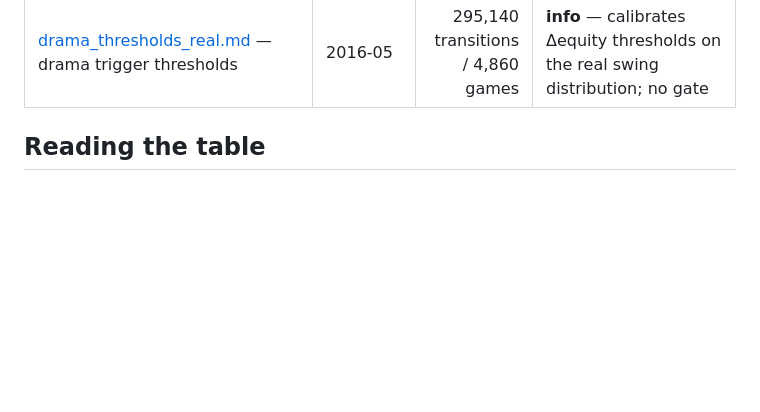
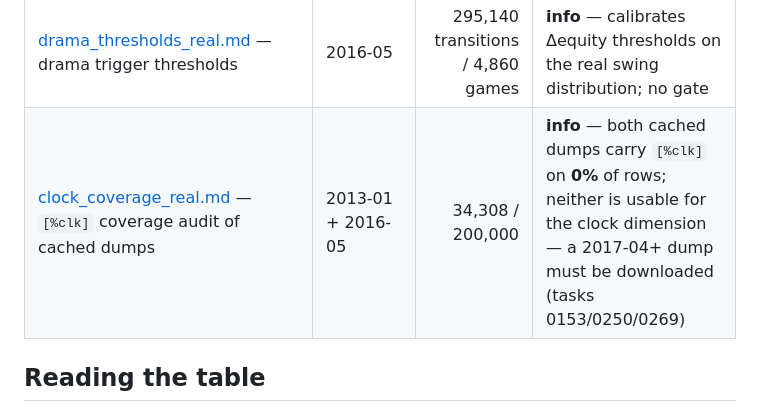
Before and after one commit to TheWeiHu/chess-equity, a Markdown page: reports/SUMMARY.md, the part around the change. Rendered like a GitHub page; blank space fills up the shorter version.

```diff
--- a/reports/SUMMARY.md
+++ b/reports/SUMMARY.md
@@ -28,6 +28,7 @@ PASS/FAIL gate.
 | [failure_modes_real.md](failure_modes_real.md) — failure modes on binned real outcomes | 2013-01 | 12,000 | **info** — measured cp×rating cell comparison (baseline vs wdl-a vs measured); no gate |
 | [divergence_real.md](divergence_real.md) — equity vs Stockfish disagreement | 2013-01 | 12,000 | **info** — product-visible disagreement only; reads no outcomes, so no gate |
 | [drama_thresholds_real.md](drama_thresholds_real.md) — drama trigger thresholds | 2016-05 | 295,140 transitions / 4,860 games | **info** — calibrates Δequity thresholds on the real swing distribution; no gate |
+| [clock_coverage_real.md](clock_coverage_real.md) — `[%clk]` coverage audit of cached dumps | 2013-01 + 2016-05 | 34,308 / 200,000 | **info** — both cached dumps carry `[%clk]` on **0%** of rows; neither is usable for the clock dimension — a 2017-04+ dump must be downloaded (tasks 0153/0250/0269) |
 
 ## Reading the table
 
```
Also changed, not shown: reports/clock_coverage_real.md (added, +99 -0 lines).
